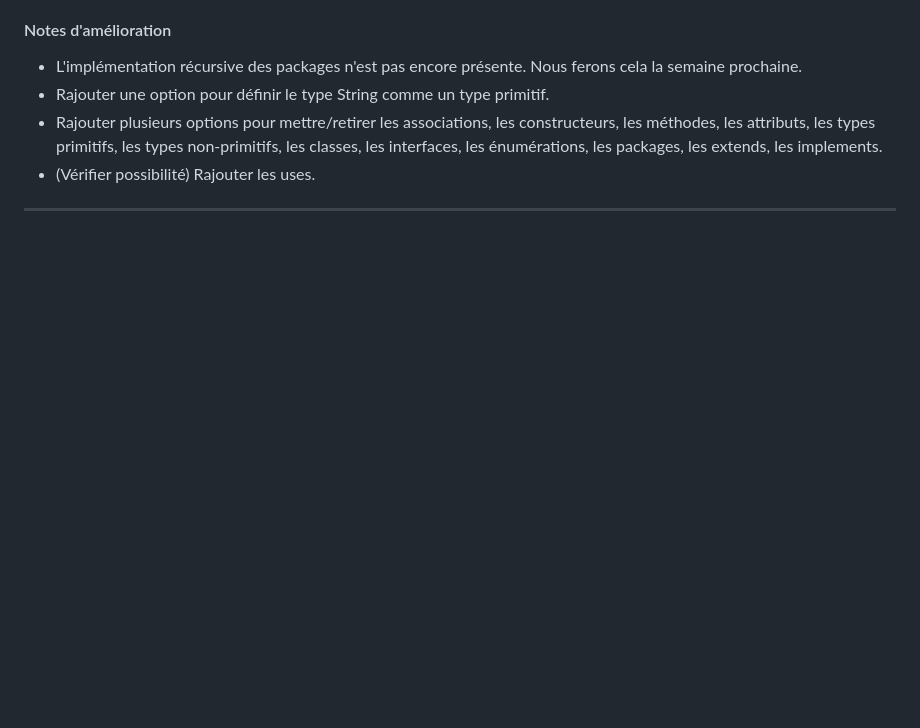
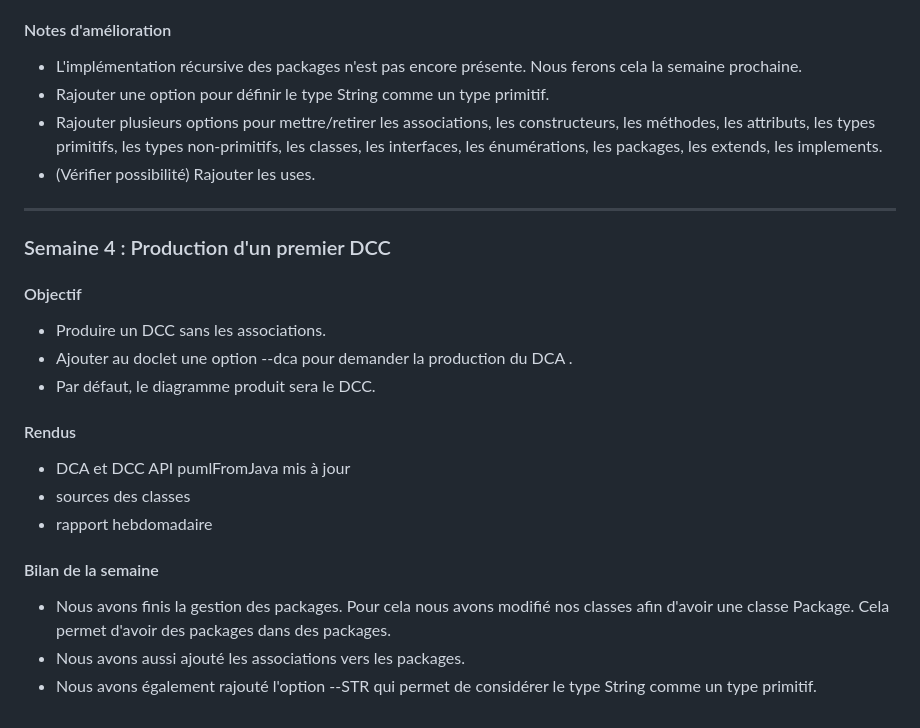
Before and after one commit to MrArnaudMichel/API-PlantUML-Parser, a Markdown page: rapports/Rapport.md, the part around the change. Drawn GitHub-style; blank space fills up the shorter version.

Commit message:
Semaine 4: - Changement system de package - Ajout de l'option --STR pour définir le type String comme primitif - Ajout de la classe SaveOption qui va permettre de stocker toutes Changement system de packageles options ajoutées. - Debut de la semaine 4 dans le Rapport.md

```diff
--- a/rapports/Rapport.md
+++ b/rapports/Rapport.md
@@ -91,3 +91,20 @@ Pour le DCA et le DCC de cette semaine, nous l'avons génerer depuis l'API puis
 - (Vérifier possibilité) Rajouter les uses.
 
 ---
+
+### Semaine 4 : Production d'un premier DCC
+
+#### Objectif
+- Produire un DCC sans les associations.
+- Ajouter au doclet une option --dca pour demander la production du DCA .
+- Par défaut, le diagramme produit sera le DCC.
+
+#### Rendus
+- DCA et DCC API pumlFromJava mis à jour
+- sources des classes
+- rapport hebdomadaire
+
+#### Bilan de la semaine
+- Nous avons finis la gestion des packages. Pour cela nous avons modifié nos classes afin d'avoir une classe Package. Cela permet d'avoir des packages dans des packages.
+- Nous avons aussi ajouté les associations vers les packages.
+- Nous avons également rajouté l'option --STR qui permet de considérer le type String comme un type primitif.
```
